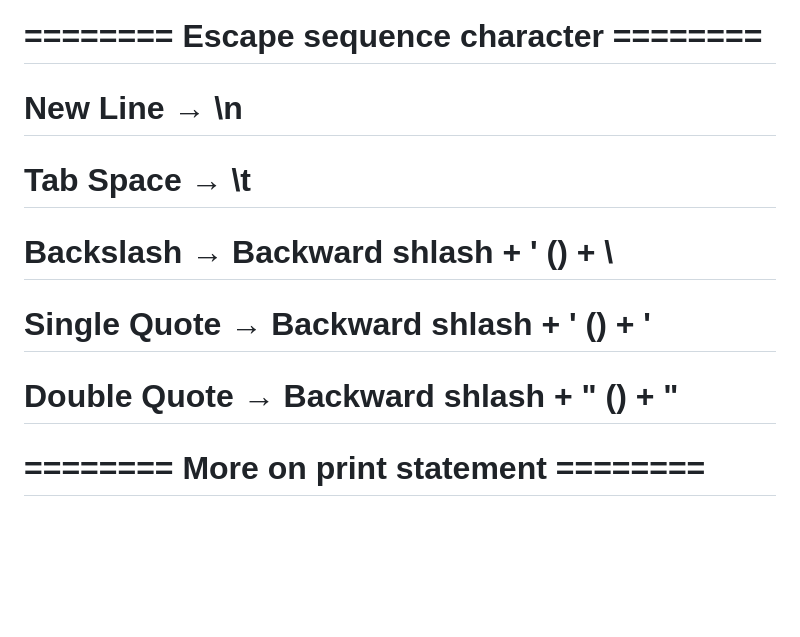
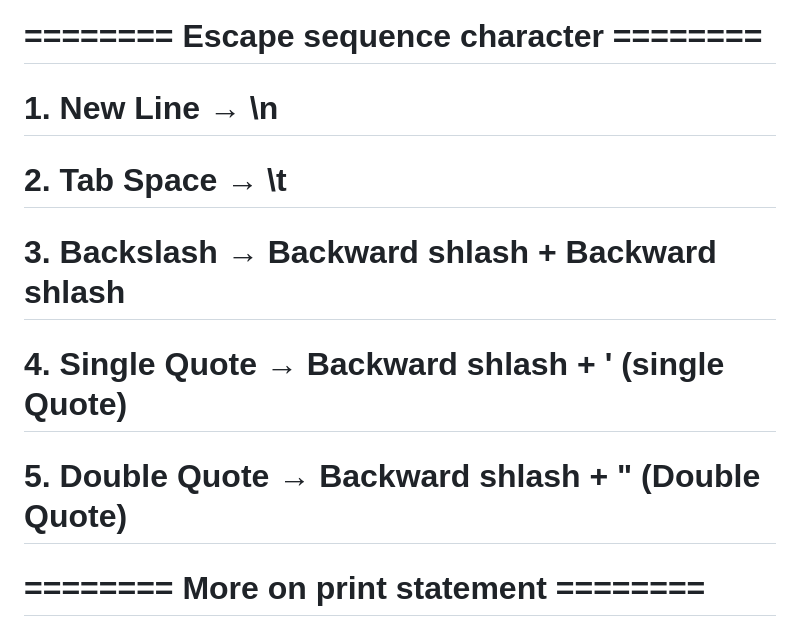
Before and after one commit to ghunalbakshe27/Python_Learning, a Markdown page: Chit_sheet_python.md, the part around the change. GitHub-like rendering; blank space fills up the shorter version.

```diff
--- a/Chit_sheet_python.md
+++ b/Chit_sheet_python.md
@@ -16,11 +16,11 @@ print(math.sqrt(25))
 print(math.pi)
 
 # ======== Escape sequence character ========
-# New Line  → \n
-# Tab Space → \t
-# Backslash → Backward shlash + ' (\) + \
-# Single Quote → Backward shlash + ' (\) + '
-# Double Quote → Backward shlash + " (\) + "
+# 1. New Line  → \n
+# 2. Tab Space → \t
+# 3. Backslash → Backward shlash +  Backward shlash
+# 4. Single Quote → Backward shlash + ' (single Quote)
+# 5. Double Quote → Backward shlash + " (Double Quote)
 
 # ======== More on  print statement ========
 
```
